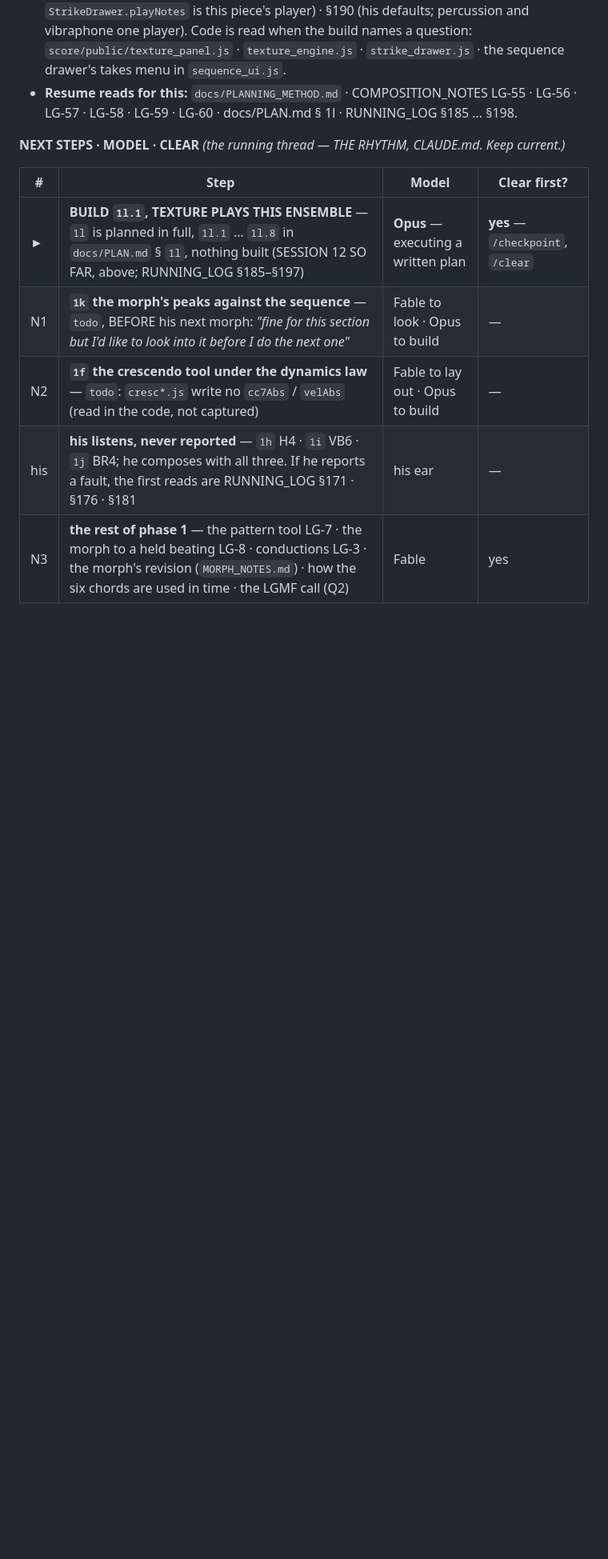
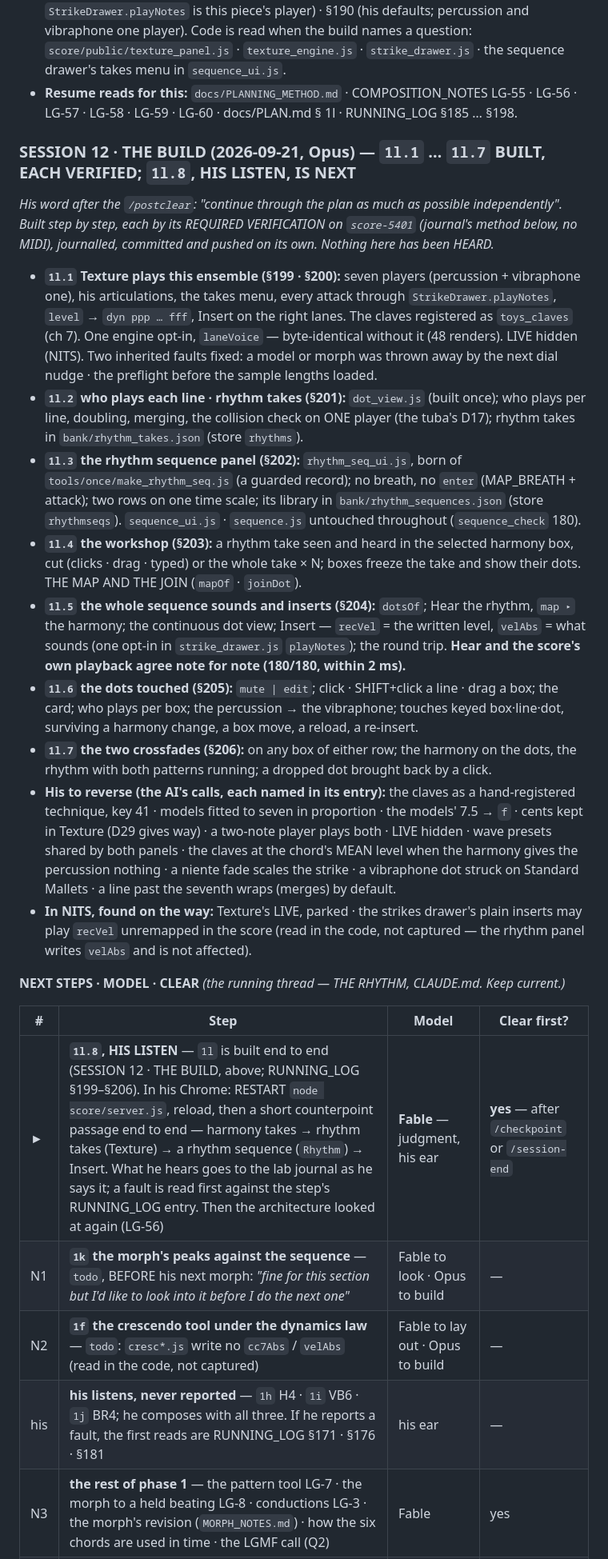
Before and after one commit to elosine/septet_LGMF_2026, a Markdown page: docs/PROJECT_JOURNAL.md, the part around the change. Shown at 80% size. Rendered like a GitHub page; blank space fills up the shorter version.

Commit message:
session 12 the build: 1l.1-1l.7 built and verified - state line, planner, journal section 2 current; next: 1l.8, his listen (RUNNING_LOG 199-206)
Co-Authored-By: Claude Opus 5 <noreply@anthropic.com>

```diff
--- a/docs/PROJECT_JOURNAL.md
+++ b/docs/PROJECT_JOURNAL.md
@@ -170,11 +170,41 @@ time; nothing is planned or built until his understanding and the AI's are one.*
   `strike_drawer.js` · the sequence drawer's takes menu in `sequence_ui.js`.
 - **Resume reads for this:** `docs/PLANNING_METHOD.md` · COMPOSITION_NOTES LG-55 · LG-56 · LG-57 · LG-58 · LG-59 · LG-60 · docs/PLAN.md § 1l · RUNNING_LOG §185 … §198.
 
+### SESSION 12 · THE BUILD (2026-09-21, Opus) — `1l.1` … `1l.7` BUILT, EACH VERIFIED; `1l.8`, HIS LISTEN, IS NEXT
+
+*His word after the `/postclear`: "continue through the plan as much as possible independently". Built step by step, each by its REQUIRED
+VERIFICATION on `score-5401` (journal's method below, no MIDI), journalled, committed and pushed on its own. Nothing here has been HEARD.*
+
+- **`1l.1` Texture plays this ensemble (§199 · §200):** seven players (percussion + vibraphone one), his articulations, the takes menu, every
+  attack through `StrikeDrawer.playNotes`, `level` → `dyn ppp … fff`, Insert on the right lanes. The claves registered as `toys_claves`
+  (ch 7). One engine opt-in, `laneVoice` — byte-identical without it (48 renders). LIVE hidden (NITS). Two inherited faults fixed: a model or
+  morph was thrown away by the next dial nudge · the preflight before the sample lengths loaded.
+- **`1l.2` who plays each line · rhythm takes (§201):** `dot_view.js` (built once); who plays per line, doubling, merging, the collision check
+  on ONE player (the tuba's D17); rhythm takes in `bank/rhythm_takes.json` (store `rhythms`).
+- **`1l.3` the rhythm sequence panel (§202):** `rhythm_seq_ui.js`, born of `tools/once/make_rhythm_seq.js` (a guarded record); no breath, no
+  `enter` (MAP_BREATH + attack); two rows on one time scale; its library in `bank/rhythm_sequences.json` (store `rhythmseqs`).
+  `sequence_ui.js` · `sequence.js` untouched throughout (`sequence_check` 180).
+- **`1l.4` the workshop (§203):** a rhythm take seen and heard in the selected harmony box, cut (clicks · drag · typed) or the whole take × N;
+  boxes freeze the take and show their dots. THE MAP AND THE JOIN (`mapOf` · `joinDot`).
+- **`1l.5` the whole sequence sounds and inserts (§204):** `dotsOf`; Hear the rhythm, `map ▸` the harmony; the continuous dot view; Insert —
+  `recVel` = the written level, `velAbs` = what sounds (one opt-in in `strike_drawer.js` `playNotes`); the round trip. **Hear and the
+  score's own playback agree note for note (180/180, within 2 ms).**
+- **`1l.6` the dots touched (§205):** `mute | edit`; click · SHIFT+click a line · drag a box; the card; who plays per box; the percussion →
+  the vibraphone; touches keyed box·line·dot, surviving a harmony change, a box move, a reload, a re-insert.
+- **`1l.7` the two crossfades (§206):** on any box of either row; the harmony on the dots, the rhythm with both patterns running; a dropped dot
+  brought back by a click.
+- **His to reverse (the AI's calls, each named in its entry):** the claves as a hand-registered technique, key 41 · models fitted to seven in
+  proportion · the models' 7.5 → `f` · cents kept in Texture (D29 gives way) · a two-note player plays both · LIVE hidden · wave presets
+  shared by both panels · the claves at the chord's MEAN level when the harmony gives the percussion nothing · a niente fade scales the strike ·
+  a vibraphone dot struck on Standard Mallets · a line past the seventh wraps (merges) by default.
+- **In NITS, found on the way:** Texture's LIVE, parked · the strikes drawer's plain inserts may play `recVel` unremapped in the score (read in
+  the code, not captured — the rhythm panel writes `velAbs` and is not affected).
+
 **NEXT STEPS · MODEL · CLEAR** *(the running thread — THE RHYTHM, CLAUDE.md. Keep current.)*
 
 | # | Step | Model | Clear first? |
 |---|---|---|---|
-| **►** | **BUILD `1l.1`, TEXTURE PLAYS THIS ENSEMBLE** — `1l` is planned in full, `1l.1` … `1l.8` in `docs/PLAN.md` § `1l`, nothing built (SESSION 12 SO FAR, above; RUNNING_LOG §185–§197) | **Opus** — executing a written plan | **yes** — `/checkpoint`, `/clear` |
+| **►** | **`1l.8`, HIS LISTEN** — `1l` is built end to end (SESSION 12 · THE BUILD, above; RUNNING_LOG §199–§206). In his Chrome: RESTART `node score/server.js`, reload, then a short counterpoint passage end to end — harmony takes → rhythm takes (Texture) → a rhythm sequence (`Rhythm`) → Insert. What he hears goes to the lab journal as he says it; a fault is read first against the step's RUNNING_LOG entry. Then the architecture looked at again (LG-56) | **Fable** — judgment, his ear | **yes** — after `/checkpoint` or `/session-end` |
 | N1 | **`1k` the morph's peaks against the sequence** — `todo`, BEFORE his next morph: *"fine for this section but I'd like to look into it before I do the next one"* | Fable to look · Opus to build | — |
 | N2 | **`1f` the crescendo tool under the dynamics law** — `todo`: `cresc*.js` write no `cc7Abs` / `velAbs` (read in the code, not captured) | Fable to lay out · Opus to build | — |
 | his | **his listens, never reported** — `1h` H4 · `1i` VB6 · `1j` BR4; he composes with all three. If he reports a fault, the first reads are RUNNING_LOG §171 · §176 · §181 | his ear | — |
```
Also changed, not shown: CLAUDE.md (+1 -1 lines), docs/PLANNER.md (+1 -1 lines).
